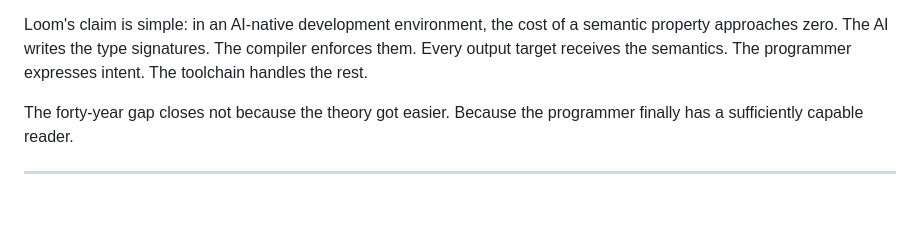
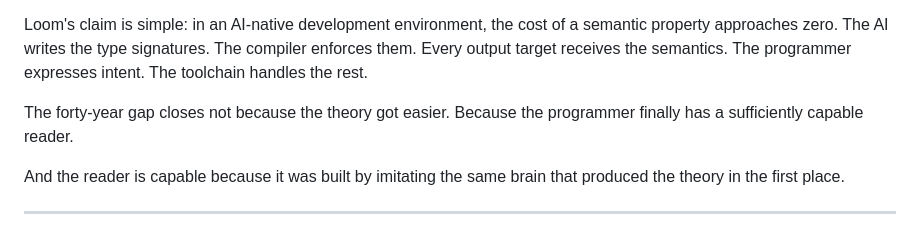
Before and after one commit to jghiringhelli/loom, a Markdown page: docs/publish/article.md, the part around the change. Rendered like a GitHub page; blank space fills up the shorter version.

```diff
--- a/docs/publish/article.md
+++ b/docs/publish/article.md
@@ -319,6 +319,8 @@ Loom's claim is simple: in an AI-native development environment, the cost of a s
 
 The forty-year gap closes not because the theory got easier. Because the programmer finally has a sufficiently capable reader.
 
+And the reader is capable because it was built by imitating the same brain that produced the theory in the first place.
+
 ---
 
 *Loom is built by Pragmaworks. The compiler is written in Rust. The design stems from the Generative Specification methodology described in the GS White Paper (Ghiringhelli, 2026). All features described are implemented in the open-source compiler.*
```
Also changed, not shown: docs/lineage.md (+22 -0 lines).
